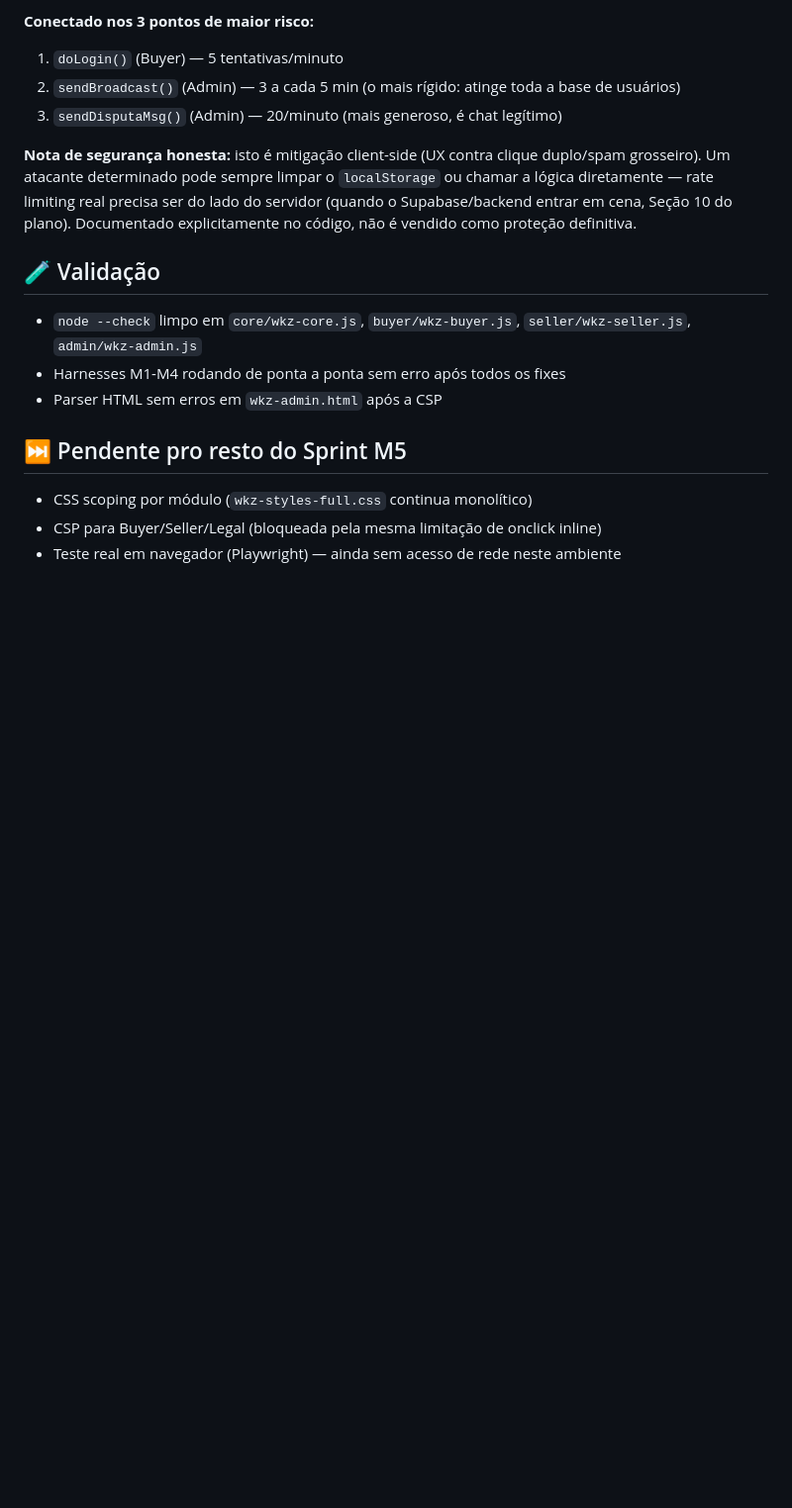
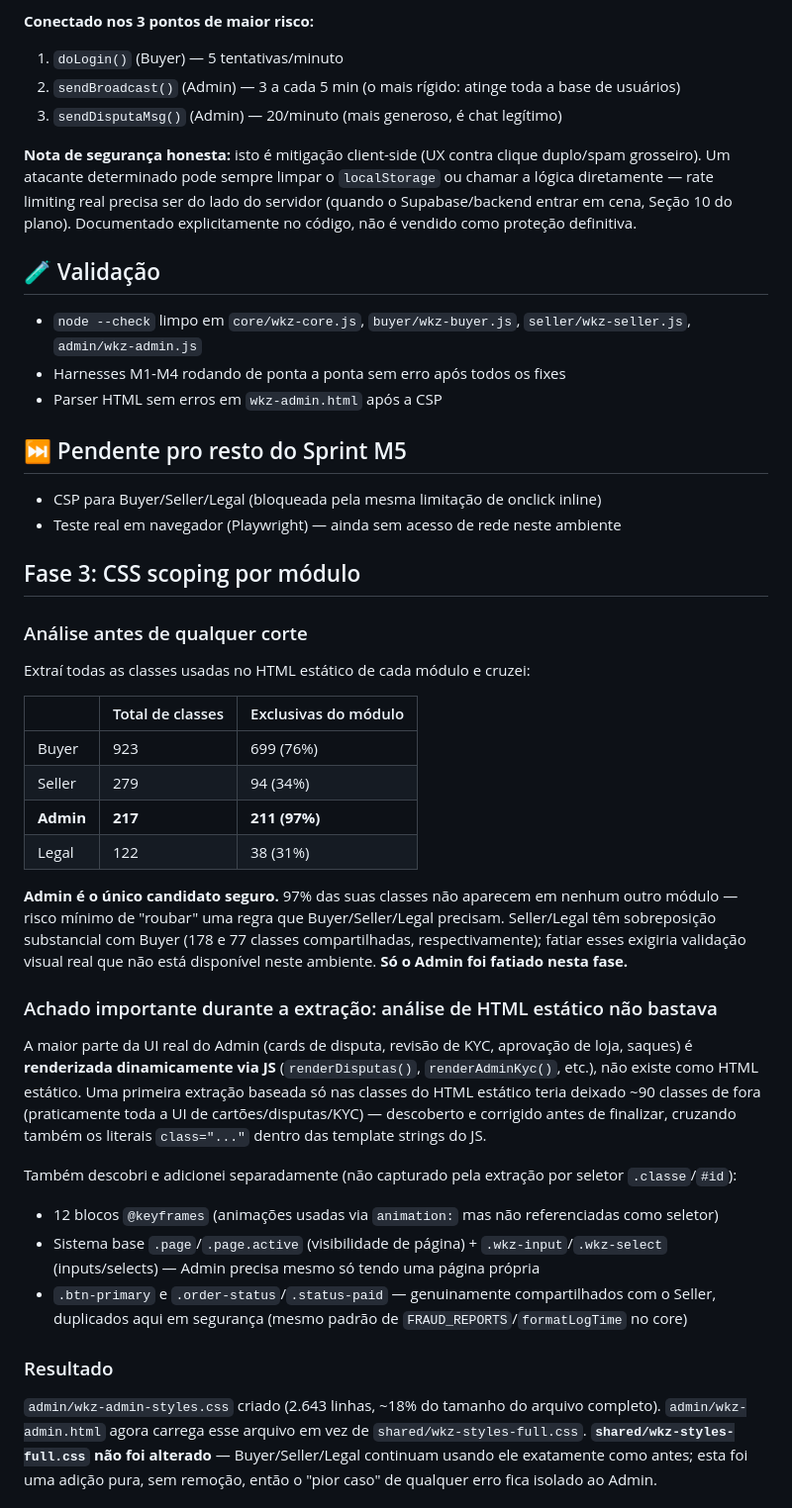
Before and after one commit to Wekz-Shop/Wekz, a Markdown page: docs/CHANGELOG_SPRINT_M5.md, the part around one of its changes. Shown at 99% size. GitHub-like rendering; blank space fills up the shorter version.

```diff
--- a/docs/CHANGELOG_SPRINT_M5.md
+++ b/docs/CHANGELOG_SPRINT_M5.md
@@ -53,6 +53,34 @@ O plano de arquitetura (Seção 5, Bloco 2) já previa esses dois utilitários d
 
 ## ⏭️ Pendente pro resto do Sprint M5
 
-- CSS scoping por módulo (`wkz-styles-full.css` continua monolítico)
 - CSP para Buyer/Seller/Legal (bloqueada pela mesma limitação de onclick inline)
 - Teste real em navegador (Playwright) — ainda sem acesso de rede neste ambiente
+
+## Fase 3: CSS scoping por módulo
+
+### Análise antes de qualquer corte
+
+Extraí todas as classes usadas no HTML estático de cada módulo e cruzei:
+
+| | Total de classes | Exclusivas do módulo |
+|---|---|---|
+| Buyer | 923 | 699 (76%) |
+| Seller | 279 | 94 (34%) |
+| **Admin** | **217** | **211 (97%)** |
+| Legal | 122 | 38 (31%) |
+
+**Admin é o único candidato seguro.** 97% das suas classes não aparecem em nenhum outro módulo — risco mínimo de "roubar" uma regra que Buyer/Seller/Legal precisam. Seller/Legal têm sobreposição substancial com Buyer (178 e 77 classes compartilhadas, respectivamente); fatiar esses exigiria validação visual real que não está disponível neste ambiente. **Só o Admin foi fatiado nesta fase.**
+
+### Achado importante durante a extração: análise de HTML estático não bastava
+
+A maior parte da UI real do Admin (cards de disputa, revisão de KYC, aprovação de loja, saques) é **renderizada dinamicamente via JS** (`renderDisputas()`, `renderAdminKyc()`, etc.), não existe como HTML estático. Uma primeira extração baseada só nas classes do HTML estático teria deixado ~90 classes de fora (praticamente toda a UI de cartões/disputas/KYC) — descoberto e corrigido antes de finalizar, cruzando também os literais `class="..."` dentro das template strings do JS.
+
+Também descobri e adicionei separadamente (não capturado pela extração por seletor `.classe`/`#id`):
+- 12 blocos `@keyframes` (animações usadas via `animation:` mas não referenciadas como seletor)
+- Sistema base `.page`/`.page.active` (visibilidade de página) + `.wkz-input`/`.wkz-select` (inputs/selects) — Admin precisa mesmo só tendo uma página própria
+- `.btn-primary` e `.order-status`/`.status-paid` — genuinamente compartilhados com o Seller, duplicados aqui em segurança (mesmo padrão de `FRAUD_REPORTS`/`formatLogTime` no core)
+
+### Resultado
+
+`admin/wkz-admin-styles.css` criado (2.643 linhas, ~18% do tamanho do arquivo completo). `admin/wkz-admin.html` agora carrega esse arquivo em vez de `shared/wkz-styles-full.css`. **`shared/wkz-styles-full.css` não foi alterado** — Buyer/Seller/Legal continuam usando ele exatamente como antes; esta foi uma adição pura, sem remoção, então o "pior caso" de qualquer erro fica isolado ao Admin.
+
```
Also changed, not shown: other parts of docs/CHANGELOG_SPRINT_M5.md (+7 -0 lines).
